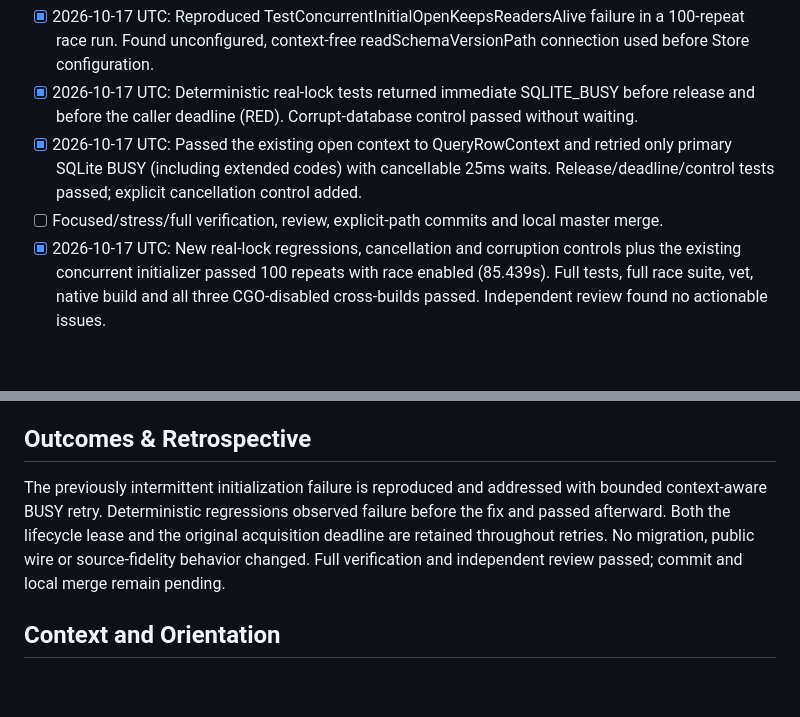
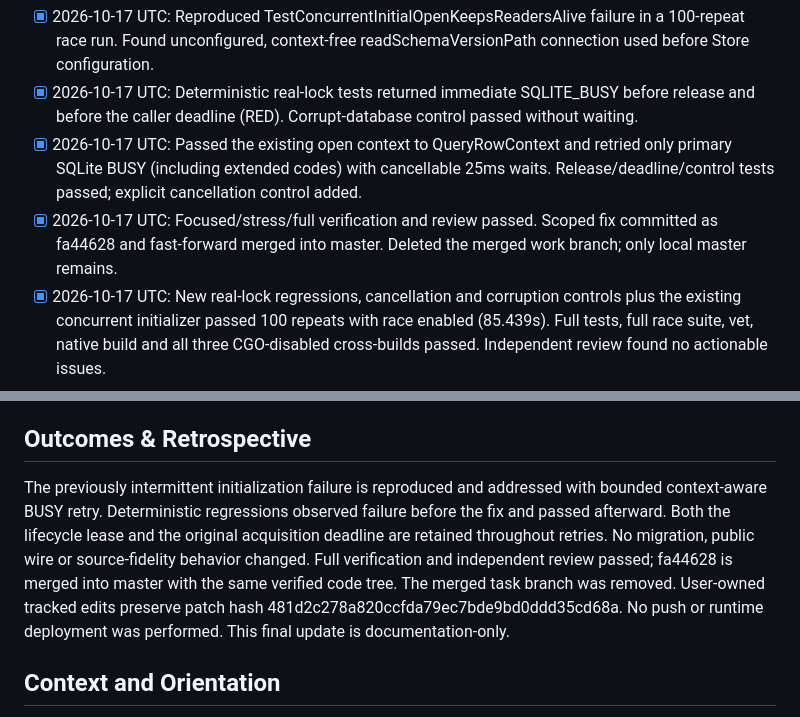
Before and after one commit to AoiKagase/FocalSpan, a Markdown page: PLAN.md, 2 parts joined by grey strips. GitHub-like rendering; blank space fills up the shorter version.

Commit message:
Record schema probe verification and merge completion

```diff
--- a/PLAN.md
+++ b/PLAN.md
@@ -7,7 +7,7 @@ Concurrent index openers must wait through transient SQLite schema-read contenti
 - [x] 2026-10-17 UTC: Reproduced TestConcurrentInitialOpenKeepsReadersAlive failure in a 100-repeat race run. Found unconfigured, context-free readSchemaVersionPath connection used before Store configuration.
 - [x] 2026-10-17 UTC: Deterministic real-lock tests returned immediate SQLITE_BUSY before release and before the caller deadline (RED). Corrupt-database control passed without waiting.
 - [x] 2026-10-17 UTC: Passed the existing open context to QueryRowContext and retried only primary SQLite BUSY (including extended codes) with cancellable 25ms waits. Release/deadline/control tests passed; explicit cancellation control added.
-- [ ] Focused/stress/full verification, review, explicit-path commits and local master merge.
+- [x] 2026-10-17 UTC: Focused/stress/full verification and review passed. Scoped fix committed as fa44628 and fast-forward merged into master. Deleted the merged work branch; only local master remains.
 - [x] 2026-10-17 UTC: New real-lock regressions, cancellation and corruption controls plus the existing concurrent initializer passed 100 repeats with race enabled (85.439s). Full tests, full race suite, vet, native build and all three CGO-disabled cross-builds passed. Independent review found no actionable issues.
 
 ## Surprises & Discoveries
@@ -19,7 +19,7 @@ The earlier one-off 261 failure was reproducible. All openers hold shared lifecy
 - Keep the completed predecessor byte-for-byte in docs/superpowers/plans/completed/2026-10-17-git-change-correctness.md.
 
 ## Outcomes & Retrospective
-The previously intermittent initialization failure is reproduced and addressed with bounded context-aware BUSY retry. Deterministic regressions observed failure before the fix and passed afterward. Both the lifecycle lease and the original acquisition deadline are retained throughout retries. No migration, public wire or source-fidelity behavior changed. Full verification and independent review passed; commit and local merge remain pending.
+The previously intermittent initialization failure is reproduced and addressed with bounded context-aware BUSY retry. Deterministic regressions observed failure before the fix and passed afterward. Both the lifecycle lease and the original acquisition deadline are retained throughout retries. No migration, public wire or source-fidelity behavior changed. Full verification and independent review passed; fa44628 is merged into master with the same verified code tree. The merged task branch was removed. User-owned tracked edits preserve patch hash 481d2c278a820ccfda79ec7bde9bd0ddd35cd68a. No push or runtime deployment was performed. This final update is documentation-only.
 
 ## Context and Orientation
 internal/store/lifecycle.go acquires leases and probes the database through readSchemaVersionPath in store.go. The probe opens a separate connection before configureAndMigrate. Existing store/concurrency_test.go checks simultaneous initialization with 12 readers.
```
